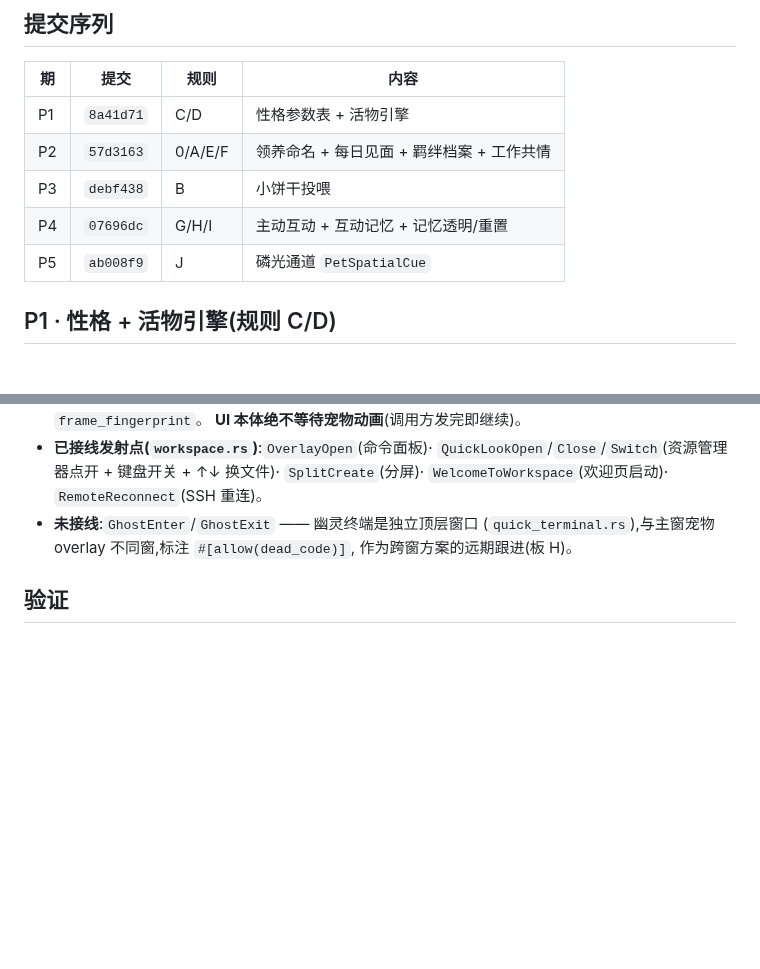
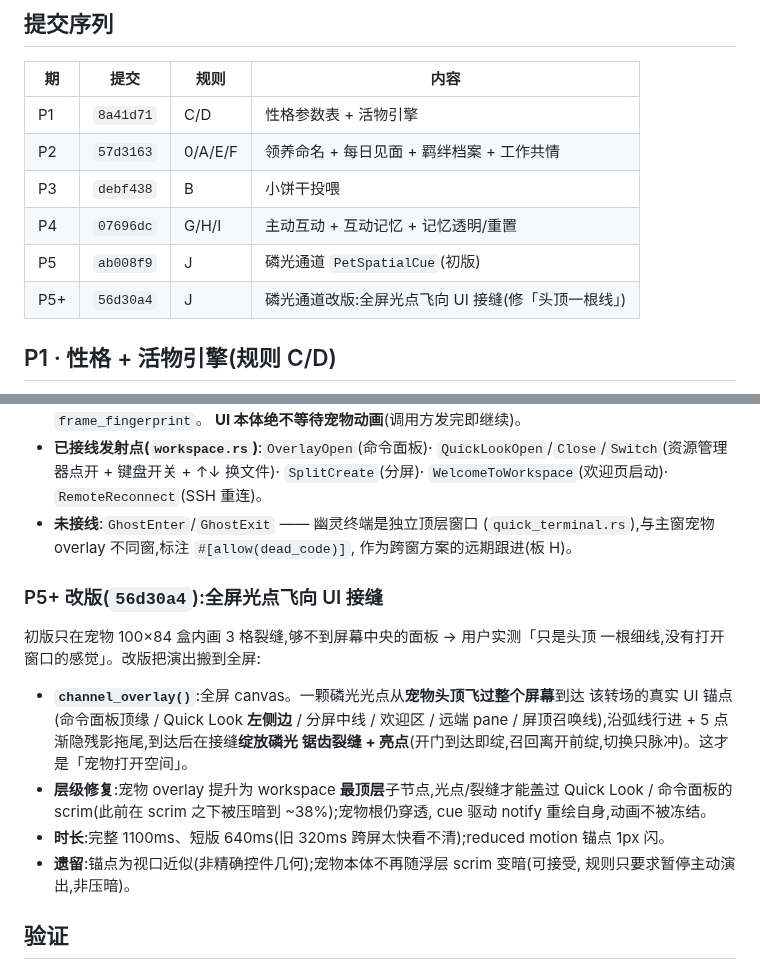
Before and after one commit to 42588/Tn, a Markdown page: docs/任务/2026-06-14-宠物实现v2.3落地P1-P5.md, 2 parts joined by grey strips. Drawn GitHub-style; blank space fills up the shorter version.

Commit message:
docs(pet): record P5+ channel rework (full-screen light point)
Note the 56d30a4 rework in the implementation doc: full-screen light point
flies from the pet to the real UI seam and blooms there; pet overlay hoisted
above scrims; durations bumped; reduced-motion + leftover notes.

Co-Authored-By: Claude Opus 4.8 <noreply@anthropic.com>

```diff
--- a/docs/任务/2026-06-14-宠物实现v2.3落地P1-P5.md
+++ b/docs/任务/2026-06-14-宠物实现v2.3落地P1-P5.md
@@ -14,7 +14,8 @@
 | P2 | `57d3163` | 0/A/E/F | 领养命名 + 每日见面 + 羁绊档案 + 工作共情 |
 | P3 | `debf438` | B | 小饼干投喂 |
 | P4 | `07696dc` | G/H/I | 主动互动 + 互动记忆 + 记忆透明/重置 |
-| P5 | `ab008f9` | J | 磷光通道 `PetSpatialCue` |
+| P5 | `ab008f9` | J | 磷光通道 `PetSpatialCue`(初版) |
+| P5+ | `56d30a4` | J | 磷光通道改版:全屏光点飞向 UI 接缝(修「头顶一根线」) |
 
 ## P1 · 性格 + 活物引擎(规则 C/D)
 
@@ -78,6 +79,23 @@
   (`quick_terminal.rs`),与主窗宠物 overlay 不同窗,标注 `#[allow(dead_code)]`,
   作为跨窗方案的远期跟进(板 H)。
 
+### P5+ 改版(`56d30a4`):全屏光点飞向 UI 接缝
+
+初版只在宠物 100×84 盒内画 3 格裂缝,够不到屏幕中央的面板 → 用户实测「只是头顶
+一根细线,没有打开窗口的感觉」。改版把演出搬到全屏:
+
+- **`channel_overlay()`**:全屏 canvas。一颗磷光光点从**宠物头顶飞过整个屏幕**到达
+  该转场的真实 UI 锚点(命令面板顶缘 / Quick Look **左侧边** / 分屏中线 / 欢迎区 /
+  远端 pane / 屏顶召唤线),沿弧线行进 + 5 点渐隐残影拖尾,到达后在接缝**绽放磷光
+  锯齿裂缝 + 亮点**(开门到达即绽,召回离开前绽,切换只脉冲)。这才是「宠物打开空间」。
+- **层级修复**:宠物 overlay 提升为 workspace **最顶层**子节点,光点/裂缝才能盖过
+  Quick Look / 命令面板的 scrim(此前在 scrim 之下被压暗到 ~38%);宠物根仍穿透,
+  cue 驱动 notify 重绘自身,动画不被冻结。
+- **时长**:完整 1100ms、短版 640ms(旧 320ms 跨屏太快看不清);reduced motion 锚点
+  1px 闪。
+- **遗留**:锚点为视口近似(非精确控件几何);宠物本体不再随浮层 scrim 变暗(可接受,
+  规则只要求暂停主动演出,非压暗)。
+
 ## 验证
 
 - `cargo test -p tn-ui --lib pet` → 10 绿(性格表 / 垂耳 / 入场权重 / 时段 /
```
